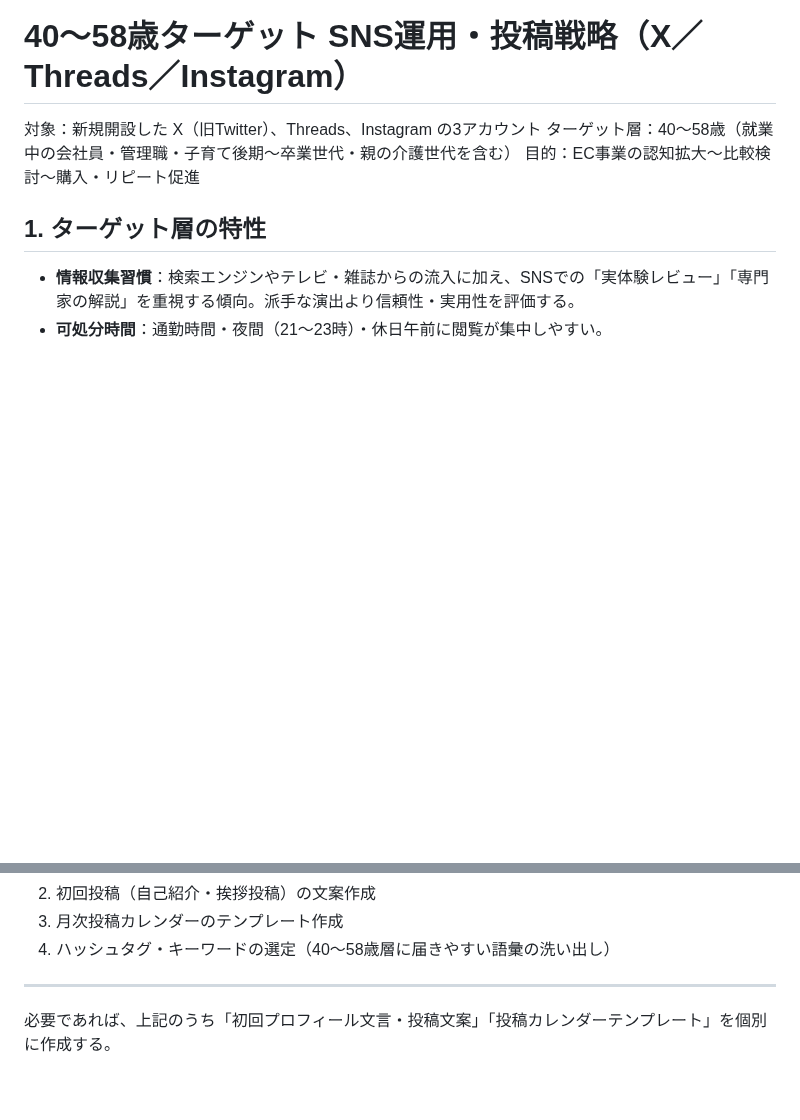
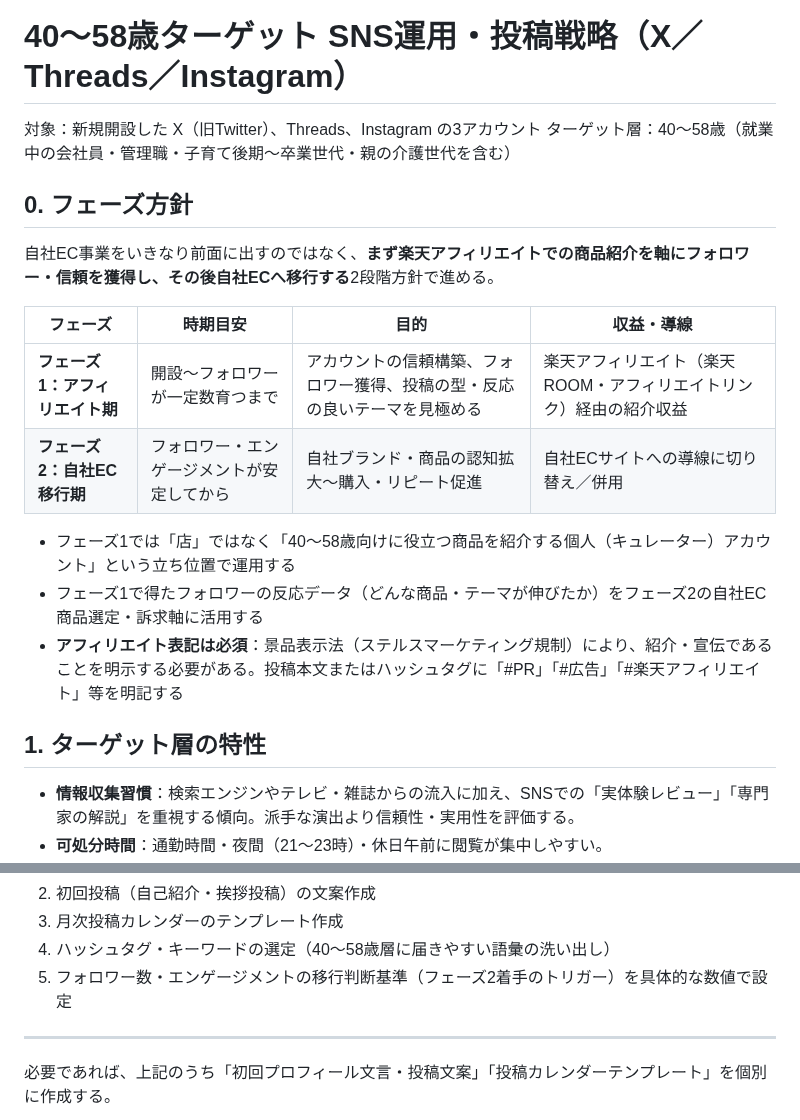
Before and after one commit to mao726/company, a Markdown page: docs/sns-strategy-40-58.md, 2 parts joined by grey strips. Rendered like a GitHub page; blank space fills up the shorter version.

```diff
--- a/docs/sns-strategy-40-58.md
+++ b/docs/sns-strategy-40-58.md
@@ -2,7 +2,19 @@
 
 対象：新規開設した X（旧Twitter）、Threads、Instagram の3アカウント
 ターゲット層：40〜58歳（就業中の会社員・管理職・子育て後期〜卒業世代・親の介護世代を含む）
-目的：EC事業の認知拡大〜比較検討〜購入・リピート促進
+
+## 0. フェーズ方針
+
+自社EC事業をいきなり前面に出すのではなく、**まず楽天アフィリエイトでの商品紹介を軸にフォロワー・信頼を獲得し、その後自社ECへ移行する**2段階方針で進める。
+
+| フェーズ | 時期目安 | 目的 | 収益・導線 |
+|---|---|---|---|
+| **フェーズ1：アフィリエイト期** | 開設〜フォロワーが一定数育つまで | アカウントの信頼構築、フォロワー獲得、投稿の型・反応の良いテーマを見極める | 楽天アフィリエイト（楽天ROOM・アフィリエイトリンク）経由の紹介収益 |
+| **フェーズ2：自社EC移行期** | フォロワー・エンゲージメントが安定してから | 自社ブランド・商品の認知拡大〜購入・リピート促進 | 自社ECサイトへの導線に切り替え／併用 |
+
+- フェーズ1では「店」ではなく「40〜58歳向けに役立つ商品を紹介する個人（キュレーター）アカウント」という立ち位置で運用する
+- フェーズ1で得たフォロワーの反応データ（どんな商品・テーマが伸びたか）をフェーズ2の自社EC商品選定・訴求軸に活用する
+- **アフィリエイト表記は必須**：景品表示法（ステルスマーケティング規制）により、紹介・宣伝であることを明示する必要がある。投稿本文またはハッシュタグに「#PR」「#広告」「#楽天アフィリエイト」等を明記する
 
 ## 1. ターゲット層の特性
 
@@ -73,6 +87,7 @@
 2. 初回投稿（自己紹介・挨拶投稿）の文案作成
 3. 月次投稿カレンダーのテンプレート作成
 4. ハッシュタグ・キーワードの選定（40〜58歳層に届きやすい語彙の洗い出し）
+5. フォロワー数・エンゲージメントの移行判断基準（フェーズ2着手のトリガー）を具体的な数値で設定
 
 ---
 必要であれば、上記のうち「初回プロフィール文言・投稿文案」「投稿カレンダーテンプレート」を個別に作成する。
```
Also changed, not shown: other parts of docs/sns-strategy-40-58.md (+25 -23 lines), docs/sns-profile-templates.md (+42 -27 lines).
